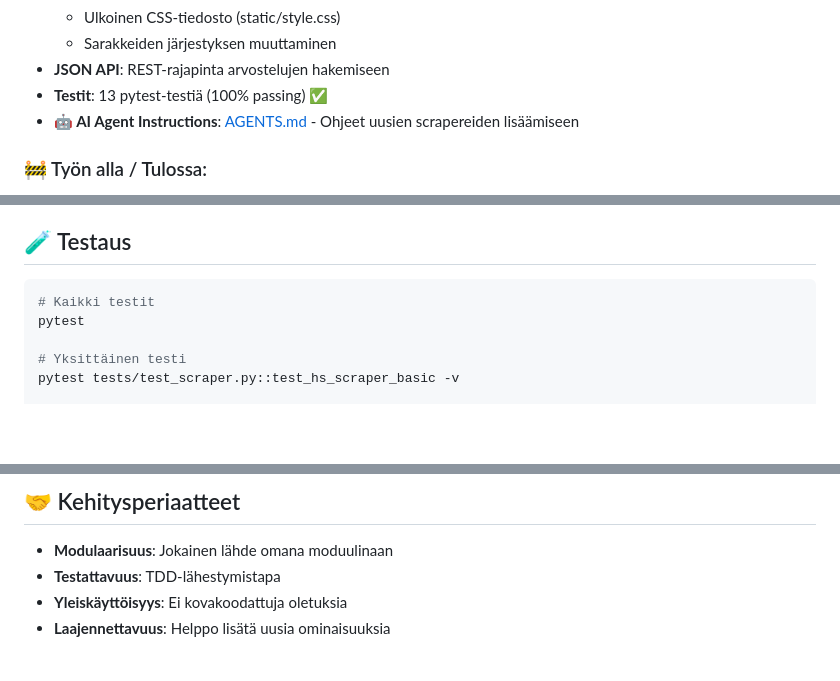
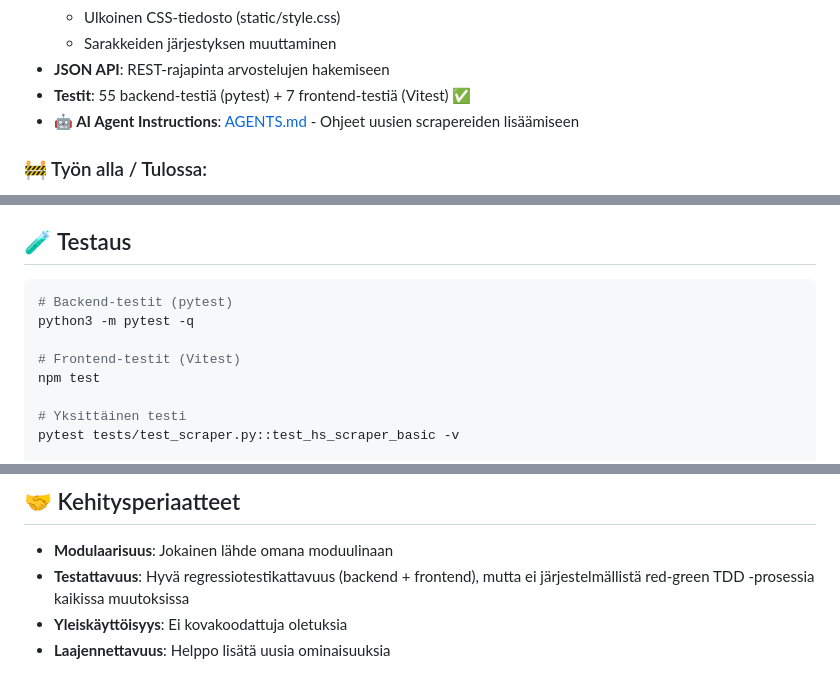
Before and after one commit to ollisulopuisto/kriitikot, a Markdown page: README.md, 3 parts joined by grey strips. GitHub-like rendering; blank space fills up the shorter version.

Commit message:
docs: update testing suite status and commands
Agent-Logs-Url: https://github.com/ollisulopuisto/kriitikot/sessions/30ce2303-7bee-4c7a-8fd0-cab8d0538842

Co-authored-by: ollisulopuisto <1051255+ollisulopuisto@users.noreply.github.com>

````diff
--- a/README.md
+++ b/README.md
@@ -51,7 +51,7 @@ Päivittyy automaattisesti päivittäin klo 08:00 Suomen aikaa (GitHub Actions).
   - Ulkoinen CSS-tiedosto (static/style.css)
   - Sarakkeiden järjestyksen muuttaminen
 - **JSON API**: REST-rajapinta arvostelujen hakemiseen
-- **Testit**: 13 pytest-testiä (100% passing) ✅
+- **Testit**: 55 backend-testiä (pytest) + 7 frontend-testiä (Vitest) ✅
 - **🤖 AI Agent Instructions**: [AGENTS.md](AGENTS.md) - Ohjeet uusien scrapereiden lisäämiseen
 
 ### 🚧 Työn alla / Tulossa:
@@ -272,8 +272,11 @@ Ks. [docs/README.md](docs/README.md) yksityiskohtaiset ohjeet.
 ## 🧪 Testaus
 
 ```bash
-# Kaikki testit
-pytest
+# Backend-testit (pytest)
+python3 -m pytest -q
+
+# Frontend-testit (Vitest)
+npm test
 
 # Yksittäinen testi
 pytest tests/test_scraper.py::test_hs_scraper_basic -v
@@ -368,7 +371,7 @@ curl http://localhost:5432/api/reviews/0
 ## 🤝 Kehitysperiaatteet
 
 - **Modulaarisuus**: Jokainen lähde omana moduulinaan
-- **Testattavuus**: TDD-lähestymistapa
+- **Testattavuus**: Hyvä regressiotestikattavuus (backend + frontend), mutta ei järjestelmällistä red-green TDD -prosessia kaikissa muutoksissa
 - **Yleiskäyttöisyys**: Ei kovakoodattuja oletuksia
 - **Laajennettavuus**: Helppo lisätä uusia ominaisuuksia
 
````
Also changed, not shown: docs/README.md (+2 -2 lines).
